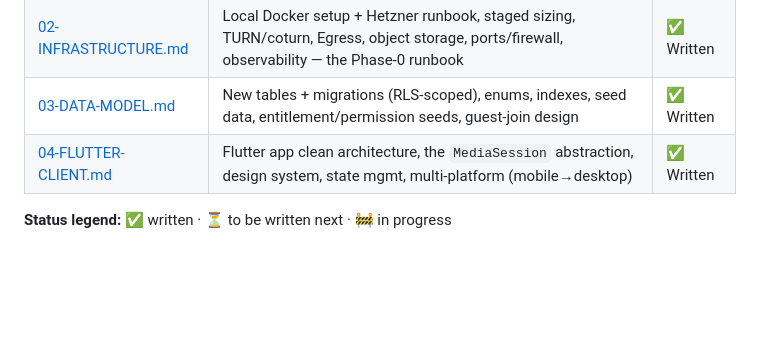
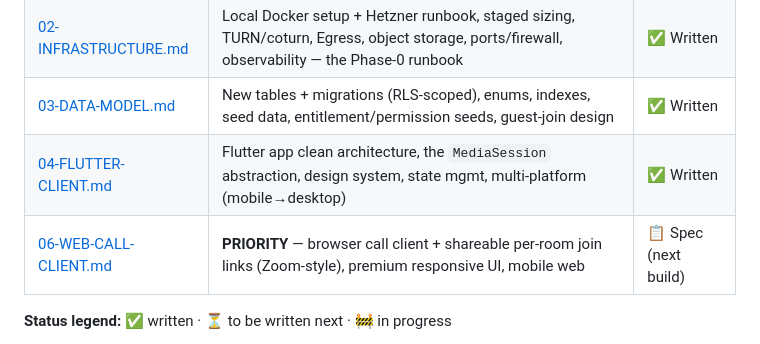
Before and after one commit to Technest-Tech/acadmyq-lms, a Markdown page: docs/video-platform/README.md, the part around the change. GitHub-like rendering; blank space fills up the shorter version.

```diff
--- a/docs/video-platform/README.md
+++ b/docs/video-platform/README.md
@@ -23,6 +23,7 @@ into the existing AcademIQ system (`apps/api` Laravel + `apps/web` Next.js + Pos
 | [02-INFRASTRUCTURE.md](02-INFRASTRUCTURE.md) | Local Docker setup + Hetzner runbook, staged sizing, TURN/coturn, Egress, object storage, ports/firewall, observability — the Phase-0 runbook | ✅ Written |
 | [03-DATA-MODEL.md](03-DATA-MODEL.md) | New tables + migrations (RLS-scoped), enums, indexes, seed data, entitlement/permission seeds, guest-join design | ✅ Written |
 | [04-FLUTTER-CLIENT.md](04-FLUTTER-CLIENT.md) | Flutter app clean architecture, the `MediaSession` abstraction, design system, state mgmt, multi-platform (mobile→desktop) | ✅ Written |
+| [06-WEB-CALL-CLIENT.md](06-WEB-CALL-CLIENT.md) | **PRIORITY** — browser call client + shareable per-room join links (Zoom-style), premium responsive UI, mobile web | 📋 Spec (next build) |
 
 **Status legend:** ✅ written · ⏳ to be written next · 🚧 in progress
 
```
Also changed, not shown: docs/video-platform/06-WEB-CALL-CLIENT.md (added, +146 -0 lines).
